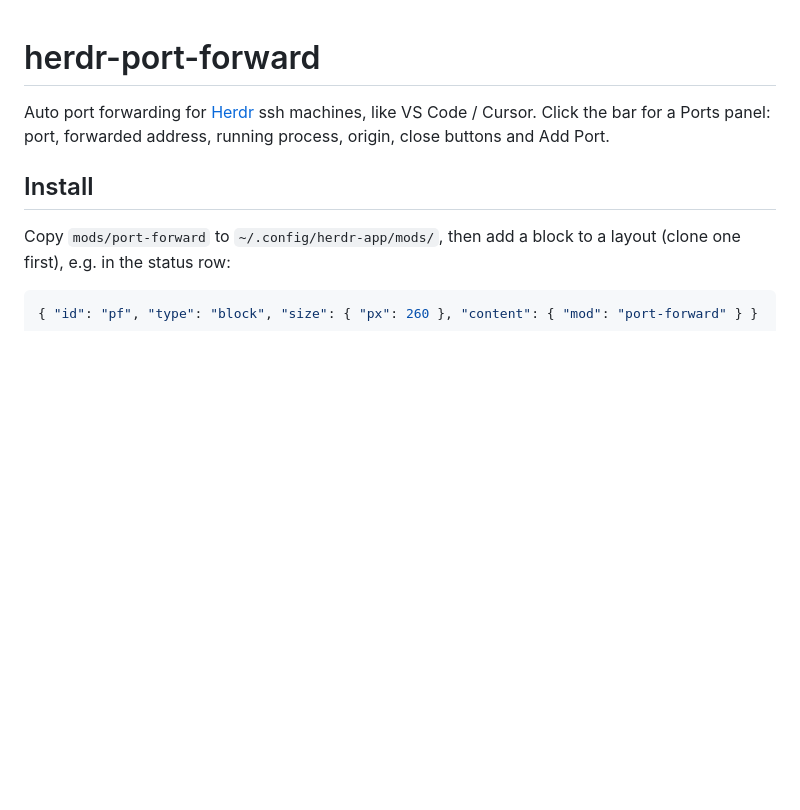
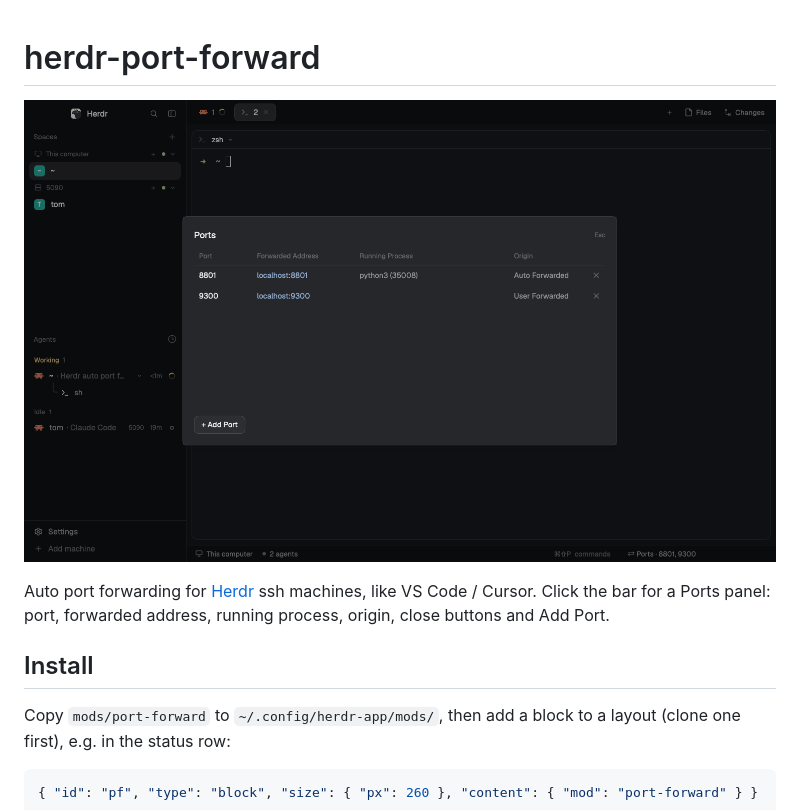
Before and after one commit to liltom-eth/herdr-port-forward, a Markdown page: README.md, the part around the change. GitHub-like rendering; pictures changed too: preview.png; blank space fills up the shorter version.

Commit message:
Use full-window screenshot as preview and show it in README
Co-Authored-By: Claude Sonnet 5.5 <noreply@anthropic.com>

```diff
--- a/README.md
+++ b/README.md
@@ -1,4 +1,6 @@
 # herdr-port-forward
+
+![Port Forward](preview.png)
 
 Auto port forwarding for [Herdr](https://herdr.dev) ssh machines, like VS Code / Cursor. Click the bar for a Ports panel: port, forwarded address, running process, origin, close buttons and Add Port.
 
```
